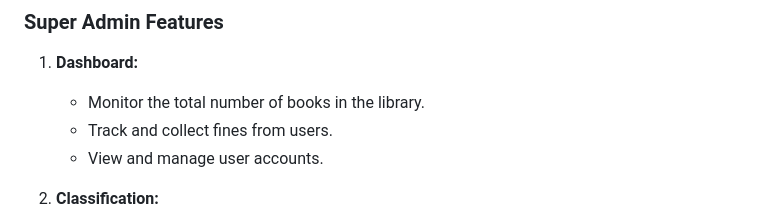
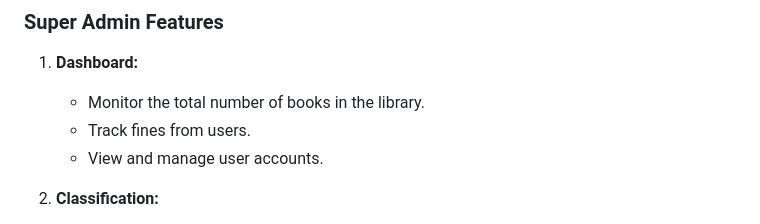
Before and after one commit to jaymar0caranguian/BOOKLORE-LMS, a Markdown page: README.md, the part around the change. Drawn GitHub-style.

```diff
--- a/README.md
+++ b/README.md
@@ -19,7 +19,7 @@ Booklore is a powerful Library Management System crafted to simplify and optimiz
 
 1. **Dashboard:**
    - Monitor the total number of books in the library.
-   - Track and collect fines from users.
+   - Track fines from users.
    - View and manage user accounts.
 
 2. **Classification:**
```
